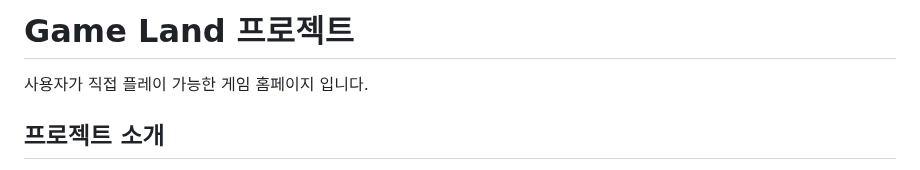
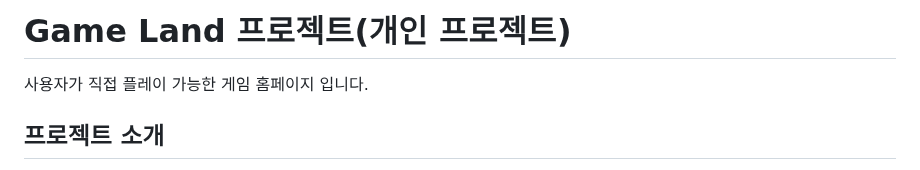
Before and after one commit to kim798546/gameland, a Markdown page: README.md, the part around the change. Rendered like a GitHub page.

```diff
--- a/README.md
+++ b/README.md
@@ -1,4 +1,4 @@
-# Game Land 프로젝트
+# Game Land 프로젝트(개인 프로젝트)
 사용자가 직접 플레이 가능한 게임 홈페이지 입니다.
 
 ## 프로젝트 소개
```
